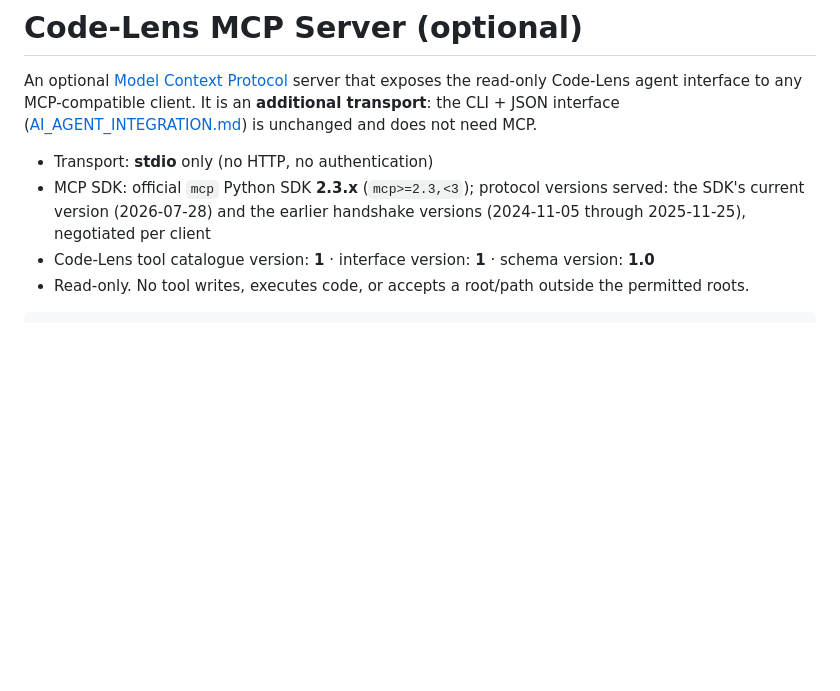
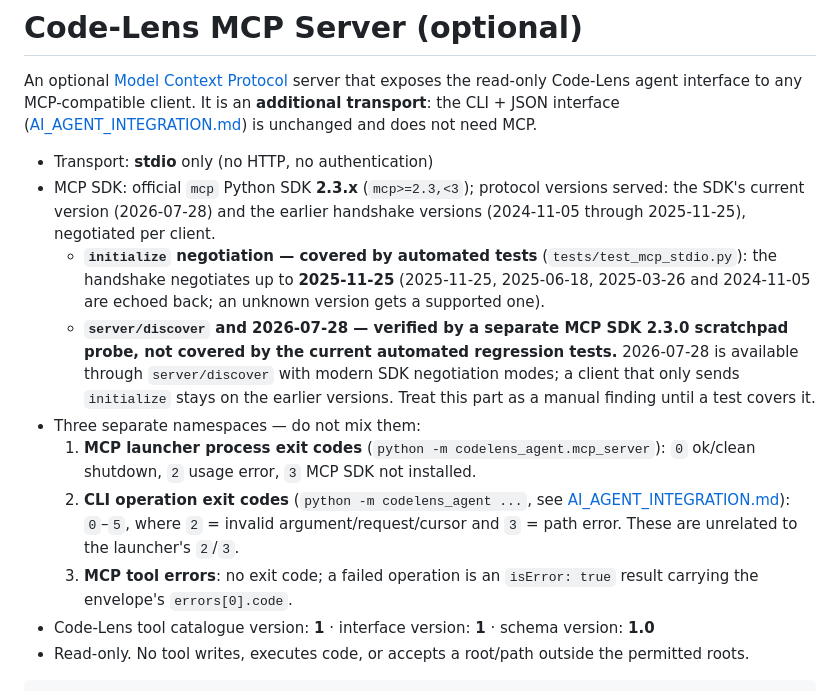
Before and after one commit to guptaji0358/Code-Lens, a Markdown page: docs/MCP_INTEGRATION.md, the part around the change. Drawn GitHub-style; blank space fills up the shorter version.

Commit message:
Clarify MCP protocol negotiation coverage and exit-code namespaces
Co-Authored-By: Claude Sonnet 5.5 <noreply@anthropic.com>

```diff
--- a/docs/MCP_INTEGRATION.md
+++ b/docs/MCP_INTEGRATION.md
@@ -8,7 +8,22 @@ unchanged and does not need MCP.
 - Transport: **stdio** only (no HTTP, no authentication)
 - MCP SDK: official `mcp` Python SDK **2.3.x** (`mcp>=2.3,<3`); protocol versions served: the
   SDK's current version (2026-07-28) and the earlier handshake versions (2024-11-05 through
-  2025-11-25), negotiated per client
+  2025-11-25), negotiated per client.
+  - **`initialize` negotiation — covered by automated tests** (`tests/test_mcp_stdio.py`): the
+    handshake negotiates up to **2025-11-25** (2025-11-25, 2025-06-18, 2025-03-26 and 2024-11-05
+    are echoed back; an unknown version gets a supported one).
+  - **`server/discover` and 2026-07-28 — verified by a separate MCP SDK 2.3.0 scratchpad probe,
+    not covered by the current automated regression tests.** 2026-07-28 is available through
+    `server/discover` with modern SDK negotiation modes; a client that only sends `initialize`
+    stays on the earlier versions. Treat this part as a manual finding until a test covers it.
+- Three separate namespaces — do not mix them:
+  1. **MCP launcher process exit codes** (`python -m codelens_agent.mcp_server`): `0` ok/clean
+     shutdown, `2` usage error, `3` MCP SDK not installed.
+  2. **CLI operation exit codes** (`python -m codelens_agent ...`, see
+     [AI_AGENT_INTEGRATION.md](AI_AGENT_INTEGRATION.md)): `0`–`5`, where `2` = invalid argument/request/cursor
+     and `3` = path error. These are unrelated to the launcher's `2`/`3`.
+  3. **MCP tool errors**: no exit code; a failed operation is an `isError: true` result carrying
+     the envelope's `errors[0].code`.
 - Code-Lens tool catalogue version: **1** · interface version: **1** · schema version: **1.0**
 - Read-only. No tool writes, executes code, or accepts a root/path outside the permitted roots.
 
```
